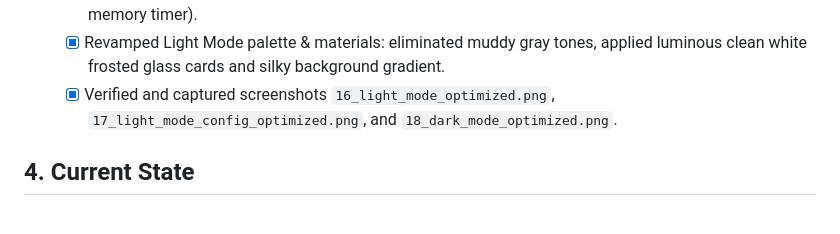
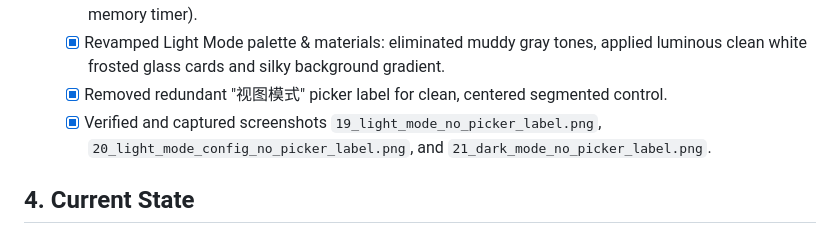
Before and after one commit to guodonglu/SimpleProxy, a Markdown page: agent.md, the part around the change. Drawn GitHub-style.

```diff
--- a/agent.md
+++ b/agent.md
@@ -64,7 +64,8 @@ This document is maintained continuously across turns to preserve context, archi
   - [x] Installed `ui-ux-pro-max` skill from `nextlevelbuilder/ui-ux-pro-max-skill` to `~/.agents/skill/ui-ux-pro-max/`.
   - [x] Eliminated redundant debug stats (removed "内存占用" from header bar and stopped background memory timer).
   - [x] Revamped Light Mode palette & materials: eliminated muddy gray tones, applied luminous clean white frosted glass cards and silky background gradient.
-  - [x] Verified and captured screenshots `16_light_mode_optimized.png`, `17_light_mode_config_optimized.png`, and `18_dark_mode_optimized.png`.
+  - [x] Removed redundant "视图模式" picker label for clean, centered segmented control.
+  - [x] Verified and captured screenshots `19_light_mode_no_picker_label.png`, `20_light_mode_config_no_picker_label.png`, and `21_dark_mode_no_picker_label.png`.
 
 ## 4. Current State
 - All milestones fully delivered and verified.
```
Also changed, not shown: ACCEPTANCE_REPORT.md (+4 -4 lines), README.md (+3 -3 lines), Documentation/screenshots/19_light_mode_no_picker_label.png (added), Documentation/screenshots/20_light_mode_config_no_picker_label.png (added), Documentation/screenshots/21_dark_mode_no_picker_label.png (added), 2 other files.
